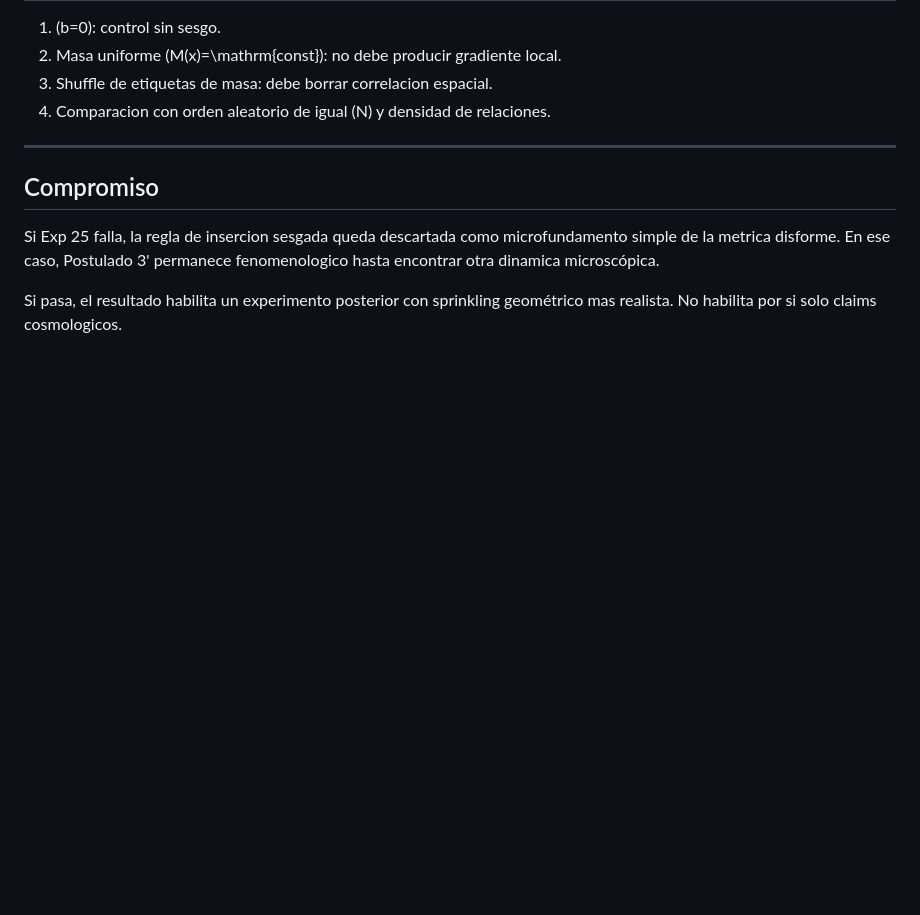
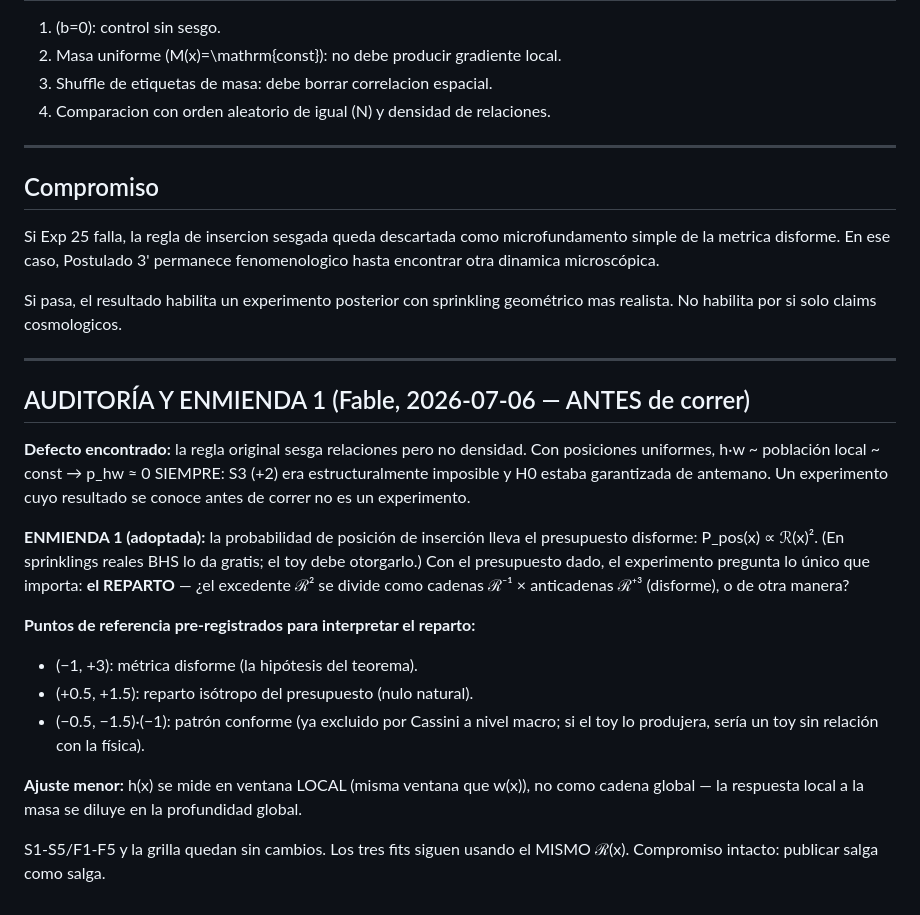
Before and after one commit to Editorenbici/rendering-universe, a Markdown page: notes/foundations/exp25_prereg_biased_insertion_2026-07-05.md, the part around the change. Drawn GitHub-style; blank space fills up the shorter version.

Commit message:
Exp 25 prereg AUDIT + Amendment 1 (committed BEFORE any run): the original rule biased relations but not density, making S3 (p_hw=+2) structurally impossible — H0 was guaranteed in advance. Amended: insertion position P(x) ~ R(x)^2 (the BHS budget the toy must grant); the experiment now tests the SPLIT of the R^2 surplus, with pre-registered reference splits: (-1,+3) disformal, (+0.5,+1.5) isotropic null, conformal pattern flagged. Local-window h. Grid/criteria/commitment unchanged.
Co-Authored-By: Claude Fable 5 <noreply@anthropic.com>

```diff
--- a/notes/foundations/exp25_prereg_biased_insertion_2026-07-05.md
+++ b/notes/foundations/exp25_prereg_biased_insertion_2026-07-05.md
@@ -249,3 +249,34 @@ permanece fenomenologico hasta encontrar otra dinamica microscópica.
 
 Si pasa, el resultado habilita un experimento posterior con sprinkling
 geométrico mas realista. No habilita por si solo claims cosmologicos.
+
+---
+
+## AUDITORÍA Y ENMIENDA 1 (Fable, 2026-07-06 — ANTES de correr)
+
+**Defecto encontrado:** la regla original sesga relaciones pero no
+densidad. Con posiciones uniformes, h·w ~ población local ~ const →
+p_hw ≈ 0 SIEMPRE: S3 (+2) era estructuralmente imposible y H0 estaba
+garantizada de antemano. Un experimento cuyo resultado se conoce antes
+de correr no es un experimento.
+
+**ENMIENDA 1 (adoptada):** la probabilidad de posición de inserción
+lleva el presupuesto disforme: P_pos(x) ∝ ℛ(x)². (En sprinklings
+reales BHS lo da gratis; el toy debe otorgarlo.) Con el presupuesto
+dado, el experimento pregunta lo único que importa: **el REPARTO** —
+¿el excedente ℛ² se divide como cadenas ℛ⁻¹ × anticadenas ℛ⁺³
+(disforme), o de otra manera?
+
+**Puntos de referencia pre-registrados para interpretar el reparto:**
+- (−1, +3): métrica disforme (la hipótesis del teorema).
+- (+0.5, +1.5): reparto isótropo del presupuesto (nulo natural).
+- (−0.5, −1.5)·(−1): patrón conforme (ya excluido por Cassini a nivel
+  macro; si el toy lo produjera, sería un toy sin relación con la
+  física).
+
+**Ajuste menor:** h(x) se mide en ventana LOCAL (misma ventana que
+w(x)), no como cadena global — la respuesta local a la masa se diluye
+en la profundidad global.
+
+S1-S5/F1-F5 y la grilla quedan sin cambios. Los tres fits siguen
+usando el MISMO ℛ(x). Compromiso intacto: publicar salga como salga.
```
